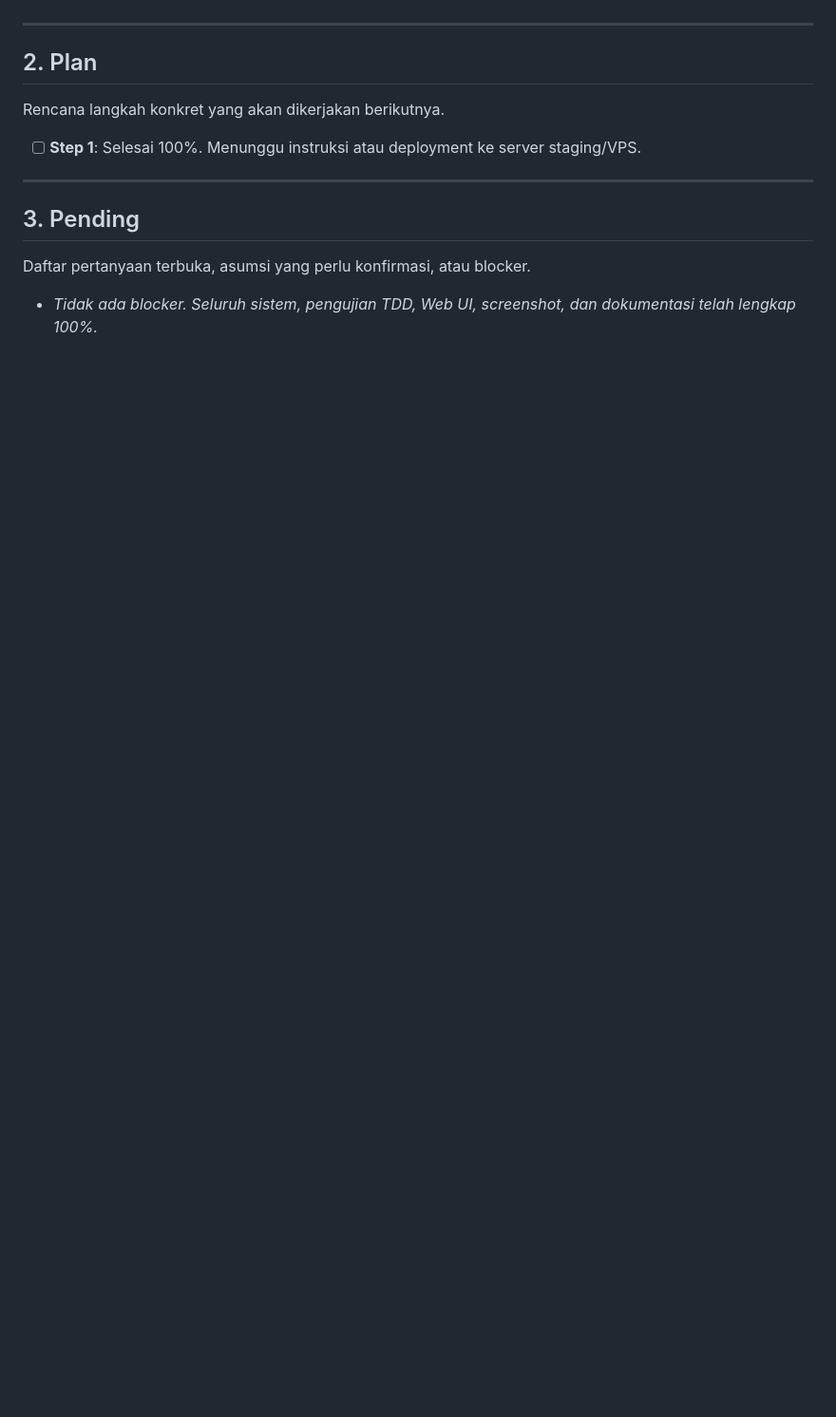
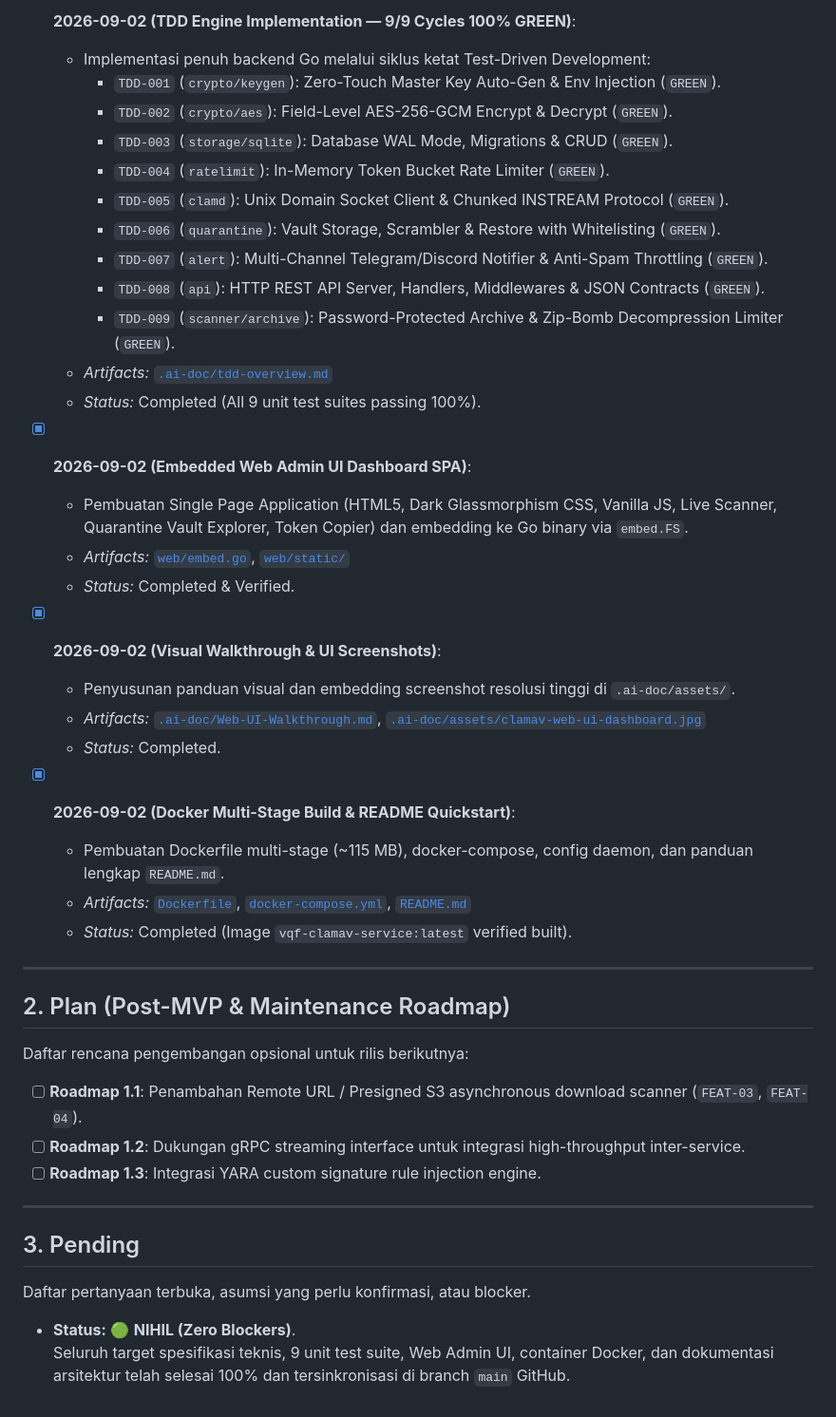
Before and after one commit to vfat/vqf-clamav-service, a Markdown page: .ai-doc/3p.md, the part around one of its changes. Shown at 95% size. Drawn GitHub-style; blank space fills up the shorter version.

```diff
--- a/.ai-doc/3p.md
+++ b/.ai-doc/3p.md
@@ -53,14 +51,45 @@ Catatan langkah-langkah yang sudah selesai dikerjakan dan diverifikasi.
+- [x] **2026-09-02 (TDD Engine Implementation — 9/9 Cycles 100% GREEN)**:
+  - Implementasi penuh backend Go melalui siklus ketat Test-Driven Development:
+    * `TDD-001` (`crypto/keygen`): Zero-Touch Master Key Auto-Gen & Env Injection (`GREEN`).
+    * `TDD-002` (`crypto/aes`): Field-Level AES-256-GCM Encrypt & Decrypt (`GREEN`).
+    * `TDD-003` (`storage/sqlite`): Database WAL Mode, Migrations & CRUD (`GREEN`).
+    * `TDD-004` (`ratelimit`): In-Memory Token Bucket Rate Limiter (`GREEN`).
+    * `TDD-005` (`clamd`): Unix Domain Socket Client & Chunked INSTREAM Protocol (`GREEN`).
+    * `TDD-006` (`quarantine`): Vault Storage, Scrambler & Restore with Whitelisting (`GREEN`).
+    * `TDD-007` (`alert`): Multi-Channel Telegram/Discord Notifier & Anti-Spam Throttling (`GREEN`).
+    * `TDD-008` (`api`): HTTP REST API Server, Handlers, Middlewares & JSON Contracts (`GREEN`).
+    * `TDD-009` (`scanner/archive`): Password-Protected Archive & Zip-Bomb Decompression Limiter (`GREEN`).
+  - *Artifacts:* [`.ai-doc/tdd-overview.md`](file:///home/ubuntu/workspace/plan/clamav-service/.ai-doc/tdd-overview.md)
+  - *Status:* Completed (All 9 unit test suites passing 100%).
+
+- [x] **2026-09-02 (Embedded Web Admin UI Dashboard SPA)**:
+  - Pembuatan Single Page Application (HTML5, Dark Glassmorphism CSS, Vanilla JS, Live Scanner, Quarantine Vault Explorer, Token Copier) dan embedding ke Go binary via `embed.FS`.
+  - *Artifacts:* [`web/embed.go`](file:///home/ubuntu/workspace/plan/clamav-service/web/embed.go), [`web/static/`](file:///home/ubuntu/workspace/plan/clamav-service/web/static/)
+  - *Status:* Completed & Verified.
+
+- [x] **2026-09-02 (Visual Walkthrough & UI Screenshots)**:
+  - Penyusunan panduan visual dan embedding screenshot resolusi tinggi di `.ai-doc/assets/`.
+  - *Artifacts:* [`.ai-doc/Web-UI-Walkthrough.md`](file:///home/ubuntu/workspace/plan/clamav-service/.ai-doc/Web-UI-Walkthrough.md), [`.ai-doc/assets/clamav-web-ui-dashboard.jpg`](file:///home/ubuntu/workspace/plan/clamav-service/.ai-doc/assets/clamav-web-ui-dashboard.jpg)
+  - *Status:* Completed.
+
+- [x] **2026-09-02 (Docker Multi-Stage Build & README Quickstart)**:
+  - Pembuatan Dockerfile multi-stage (~115 MB), docker-compose, config daemon, dan panduan lengkap `README.md`.
+  - *Artifacts:* [`Dockerfile`](file:///home/ubuntu/workspace/plan/clamav-service/Dockerfile), [`docker-compose.yml`](file:///home/ubuntu/workspace/plan/clamav-service/docker-compose.yml), [`README.md`](file:///home/ubuntu/workspace/plan/clamav-service/README.md)
+  - *Status:* Completed (Image `vqf-clamav-service:latest` verified built).
 
 ---
 
-## 2. Plan
-Rencana langkah konkret yang akan dikerjakan berikutnya.
+## 2. Plan (Post-MVP & Maintenance Roadmap)
+Daftar rencana pengembangan opsional untuk rilis berikutnya:
 
-- [ ] **Step 1**: Selesai 100%. Menunggu instruksi atau deployment ke server staging/VPS.
+- [ ] **Roadmap 1.1**: Penambahan Remote URL / Presigned S3 asynchronous download scanner (`FEAT-03`, `FEAT-04`).
+- [ ] **Roadmap 1.2**: Dukungan gRPC streaming interface untuk integrasi high-throughput inter-service.
+- [ ] **Roadmap 1.3**: Integrasi YARA custom signature rule injection engine.
 
 ---
 
 ## 3. Pending
 Daftar pertanyaan terbuka, asumsi yang perlu konfirmasi, atau blocker.
 
-- *Tidak ada blocker. Seluruh sistem, pengujian TDD, Web UI, screenshot, dan dokumentasi telah lengkap 100%.*
+- **Status:** 🟢 **NIHIL (Zero Blockers)**.
+  Seluruh target spesifikasi teknis, 9 unit test suite, Web Admin UI, container Docker, dan dokumentasi arsitektur telah selesai 100% dan tersinkronisasi di branch `main` GitHub.
```
Also changed, not shown: other parts of .ai-doc/3p.md (+43 -45 lines).
